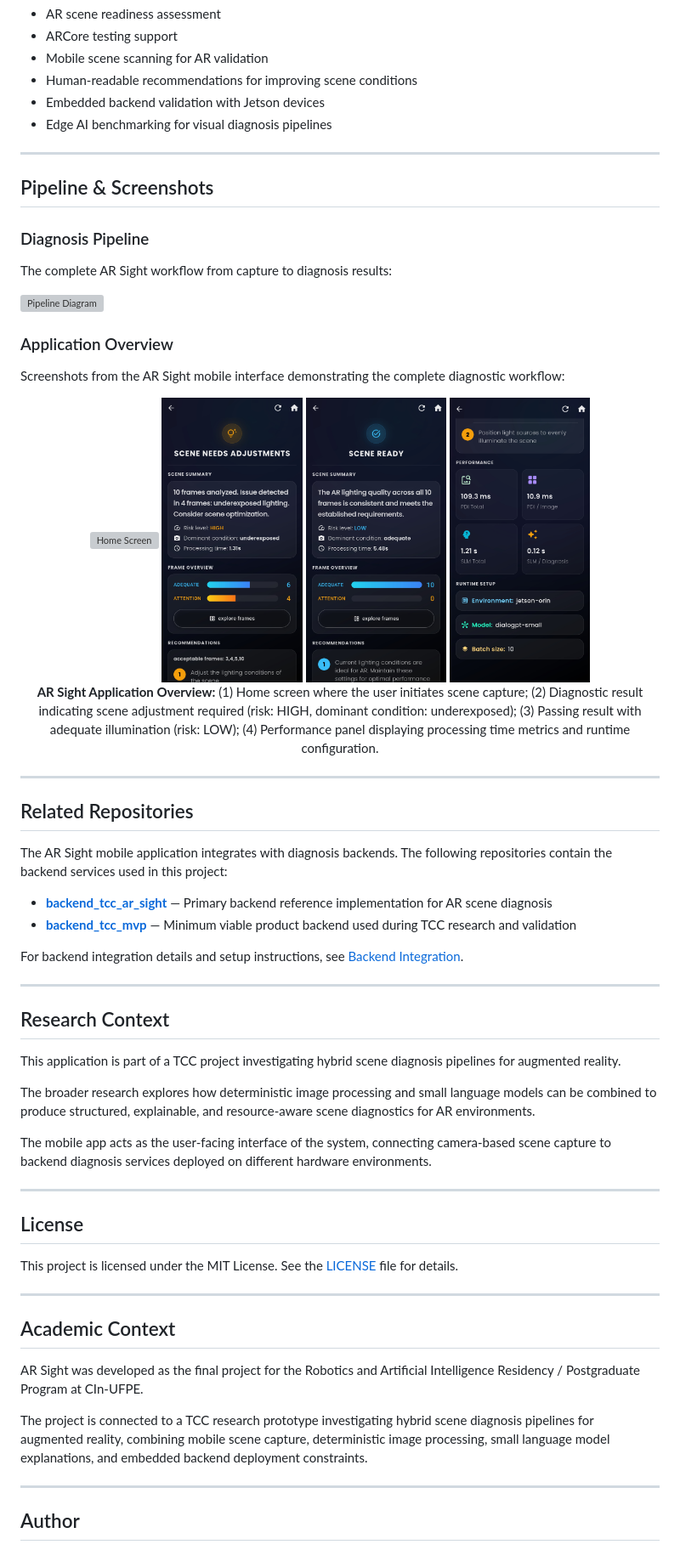
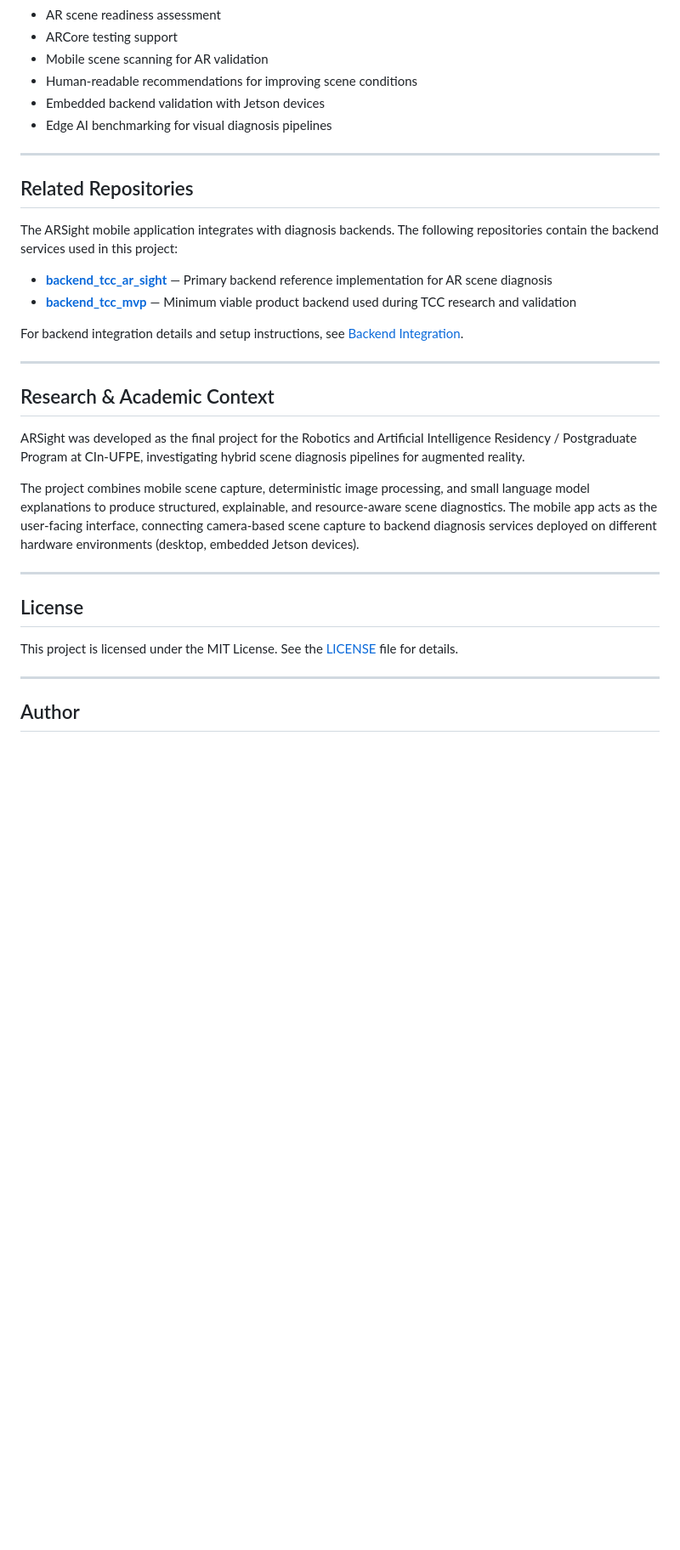
Before and after one commit to daniamorimdesa/ar_sight, a Markdown page: README.md, the part around one of its changes. Shown at 85% size. GitHub-like rendering; blank space fills up the shorter version; grey boxes are pictures that could not be loaded.

```diff
--- a/README.md
+++ b/README.md
@@ -365,37 +326,9 @@ The app also displays backend-reported metrics, including:
 
 ---
 
-## Pipeline & Screenshots
-
-### Diagnosis Pipeline
-
-The complete AR Sight workflow from capture to diagnosis results:
-
-![Pipeline Diagram](docs/images/pipeline_diagram.svg)
-
-### Application Overview
-
-Screenshots from the AR Sight mobile interface demonstrating the complete diagnostic workflow:
-
-<div align="center">
-  <img src="docs/images/home_page.png" width="22%" alt="Home Screen">
-  <img src="docs/images/result5.png" width="22%" alt="Result - HIGH Risk">
-  <img src="docs/images/result_1.png" width="22%" alt="Result - LOW Risk">
-  <img src="docs/images/result5_2.png" width="22%" alt="Performance Metrics">
-
-  <p style="font-size: 0.85em; margin-top: 10px;">
-    <strong>AR Sight Application Overview:</strong> (1) Home screen where the user initiates scene capture;
-    (2) Diagnostic result indicating scene adjustment required (risk: HIGH, dominant condition: underexposed);
-    (3) Passing result with adequate illumination (risk: LOW);
-    (4) Performance panel displaying processing time metrics and runtime configuration.
-  </p>
-</div>
-
----
-
 ## Related Repositories
 
-The AR Sight mobile application integrates with diagnosis backends. The following repositories contain the backend services used in this project:
+The ARSight mobile application integrates with diagnosis backends. The following repositories contain the backend services used in this project:
 
 - **[backend_tcc_ar_sight](https://github.com/daniamorimdesa/backend_tcc_ar_sight)** — Primary backend reference implementation for AR scene diagnosis
 - **[backend_tcc_mvp](https://github.com/daniamorimdesa/backend_tcc_mvp)** — Minimum viable product backend used during TCC research and validation
@@ -404,13 +337,11 @@ For backend integration details and setup instructions, see [Backend Integration
 
 ---
 
-## Research Context
+## Research & Academic Context
 
-This application is part of a TCC project investigating hybrid scene diagnosis pipelines for augmented reality.
+ARSight was developed as the final project for the Robotics and Artificial Intelligence Residency / Postgraduate Program at CIn-UFPE, investigating hybrid scene diagnosis pipelines for augmented reality.
 
-The broader research explores how deterministic image processing and small language models can be combined to produce structured, explainable, and resource-aware scene diagnostics for AR environments.
-
-The mobile app acts as the user-facing interface of the system, connecting camera-based scene capture to backend diagnosis services deployed on different hardware environments.
+The project combines mobile scene capture, deterministic image processing, and small language model explanations to produce structured, explainable, and resource-aware scene diagnostics. The mobile app acts as the user-facing interface, connecting camera-based scene capture to backend diagnosis services deployed on different hardware environments (desktop, embedded Jetson devices).
 
 ---
 
@@ -419,13 +350,6 @@ The mobile app acts as the user-facing interface of the system, connecting camer
 This project is licensed under the MIT License. See the [LICENSE](LICENSE) file for details.
 
 ---
-## Academic Context
-
-AR Sight was developed as the final project for the Robotics and Artificial Intelligence Residency / Postgraduate Program at CIn-UFPE.
-
-The project is connected to a TCC research prototype investigating hybrid scene diagnosis pipelines for augmented reality, combining mobile scene capture, deterministic image processing, small language model explanations, and embedded backend deployment constraints.
-
----
 
 ## Author
 
```
Also changed, not shown: other parts of README.md (+28 -67 lines).
